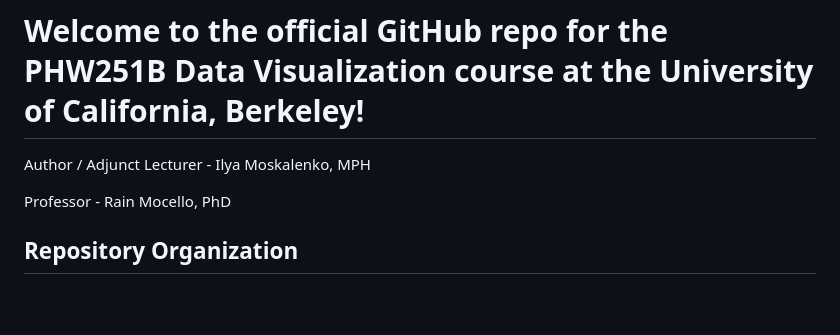
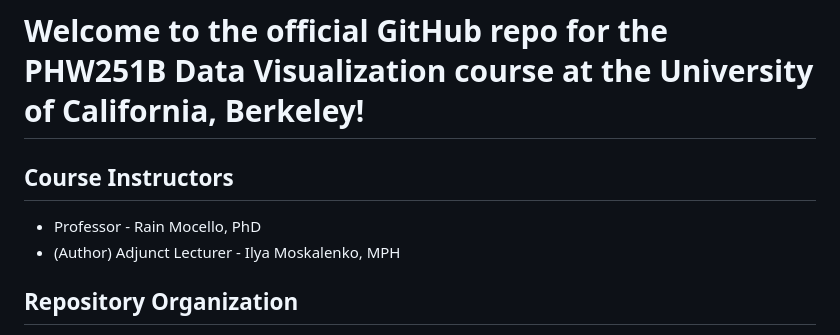
Before and after one commit to ilyamosk/PHW251B, a Markdown page: README.md, the part around the change. Rendered like a GitHub page; blank space fills up the shorter version.

```diff
--- a/README.md
+++ b/README.md
@@ -1,8 +1,8 @@
 # Welcome to the official GitHub repo for the PHW251B Data Visualization course at the University of California, Berkeley!
 
-Author / Adjunct Lecturer - Ilya Moskalenko, MPH
-
-Professor - Rain Mocello, PhD
+## Course Instructors
+- Professor - Rain Mocello, PhD
+- (Author) Adjunct Lecturer - Ilya Moskalenko, MPH
 
 ##  Repository Organization
 
```
